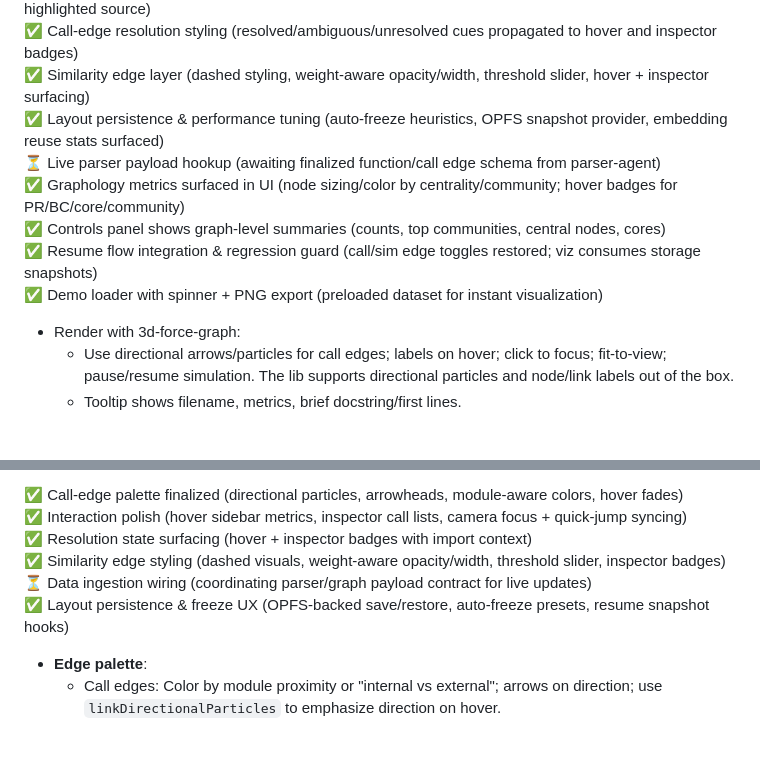
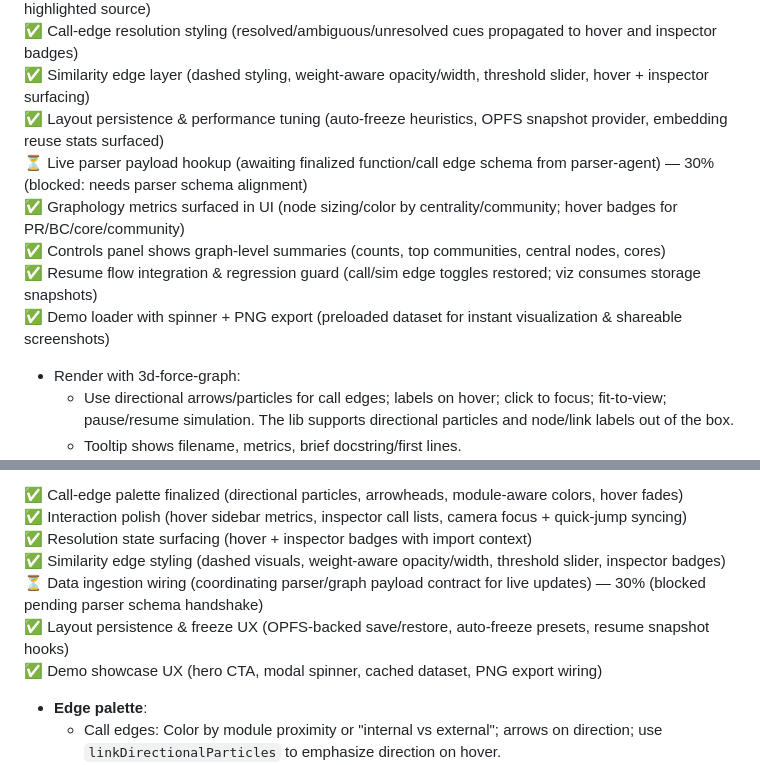
Before and after one commit to yuan-cloud/helios, a Markdown page: PLAN.md, 2 parts joined by grey strips. GitHub-like rendering; blank space fills up the shorter version.

Commit message:
Progress update: Sections 3.7 & 11

```diff
--- a/PLAN.md
+++ b/PLAN.md
@@ -173,11 +173,11 @@ Tree-sitter's query DSL lets you capture these nodes robustly.
 ✅ Call-edge resolution styling (resolved/ambiguous/unresolved cues propagated to hover and inspector badges)
 ✅ Similarity edge layer (dashed styling, weight-aware opacity/width, threshold slider, hover + inspector surfacing)
 ✅ Layout persistence & performance tuning (auto-freeze heuristics, OPFS snapshot provider, embedding reuse stats surfaced)
-⏳ Live parser payload hookup (awaiting finalized function/call edge schema from parser-agent)
+⏳ Live parser payload hookup (awaiting finalized function/call edge schema from parser-agent) — 30% (blocked: needs parser schema alignment)
 ✅ Graphology metrics surfaced in UI (node sizing/color by centrality/community; hover badges for PR/BC/core/community)
 ✅ Controls panel shows graph-level summaries (counts, top communities, central nodes, cores)
 ✅ Resume flow integration & regression guard (call/sim edge toggles restored; viz consumes storage snapshots)
-✅ Demo loader with spinner + PNG export (preloaded dataset for instant visualization)
+✅ Demo loader with spinner + PNG export (preloaded dataset for instant visualization & shareable screenshots)
 
 - Render with 3d-force-graph:
   - Use directional arrows/particles for call edges; labels on hover; click to focus; fit-to-view; pause/resume simulation. The lib supports directional particles and node/link labels out of the box.
@@ -328,8 +328,9 @@ Persist DB under OPFS (origin-private) so users can reopen the site and continue
 ✅ Interaction polish (hover sidebar metrics, inspector call lists, camera focus + quick-jump syncing)
 ✅ Resolution state surfacing (hover + inspector badges with import context)
 ✅ Similarity edge styling (dashed visuals, weight-aware opacity/width, threshold slider, inspector badges)
-⏳ Data ingestion wiring (coordinating parser/graph payload contract for live updates)
+⏳ Data ingestion wiring (coordinating parser/graph payload contract for live updates) — 30% (blocked pending parser schema handshake)
 ✅ Layout persistence & freeze UX (OPFS-backed save/restore, auto-freeze presets, resume snapshot hooks)
+✅ Demo showcase UX (hero CTA, modal spinner, cached dataset, PNG export wiring)
 
 - **Edge palette**:
   - Call edges: Color by module proximity or "internal vs external"; arrows on direction; use `linkDirectionalParticles` to emphasize direction on hover.
```
Also changed, not shown: other parts of PLAN.md (+2 -2 lines).
